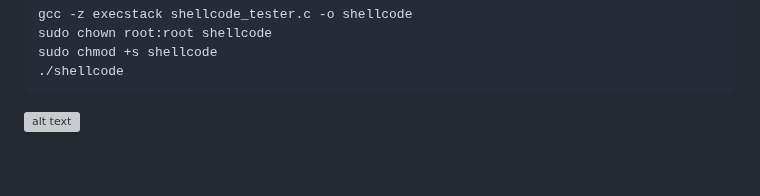
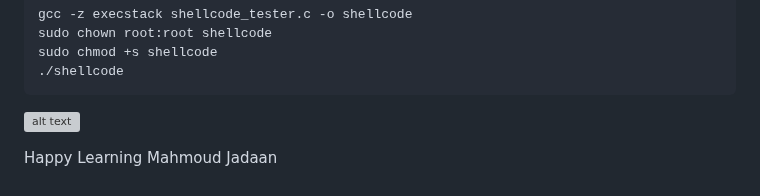
Before and after one commit to masjadaan/TechSecurityArticles, a Markdown page: Linux/shellcodes/shellcodes.md, the part around the change. GitHub-like rendering; grey boxes are pictures that could not be loaded.

````diff
--- a/Linux/shellcodes/shellcodes.md
+++ b/Linux/shellcodes/shellcodes.md
@@ -228,3 +228,6 @@ sudo chmod +s shellcode
 ./shellcode
 ```
 ![alt text](https://github.com/masjadaan/TechSecurityArticles/blob/main/Linux/shellcodes/images/shell_without_nulls.png)
+
+Happy Learning
+Mahmoud Jadaan
````
